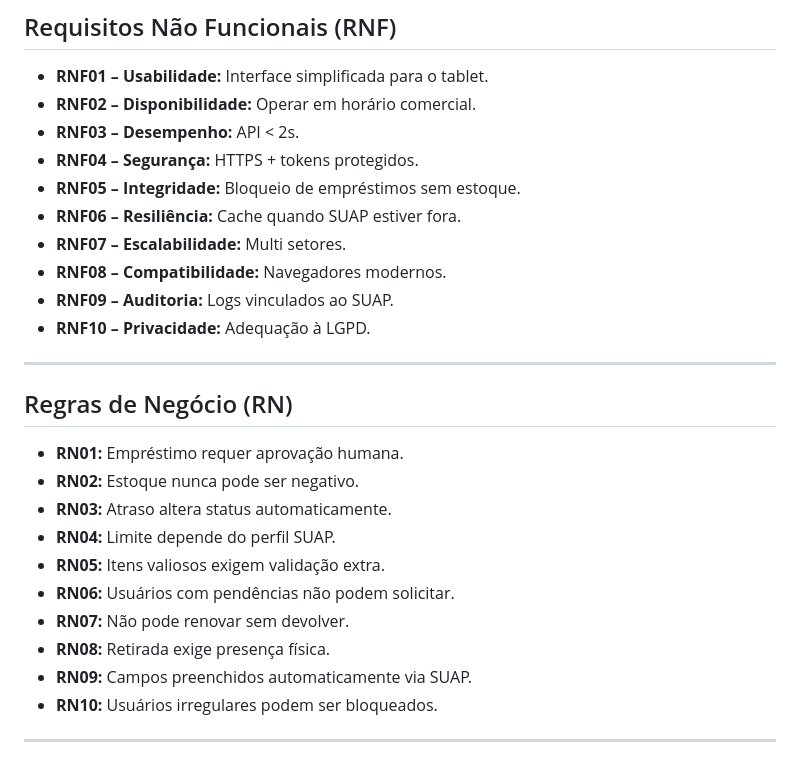
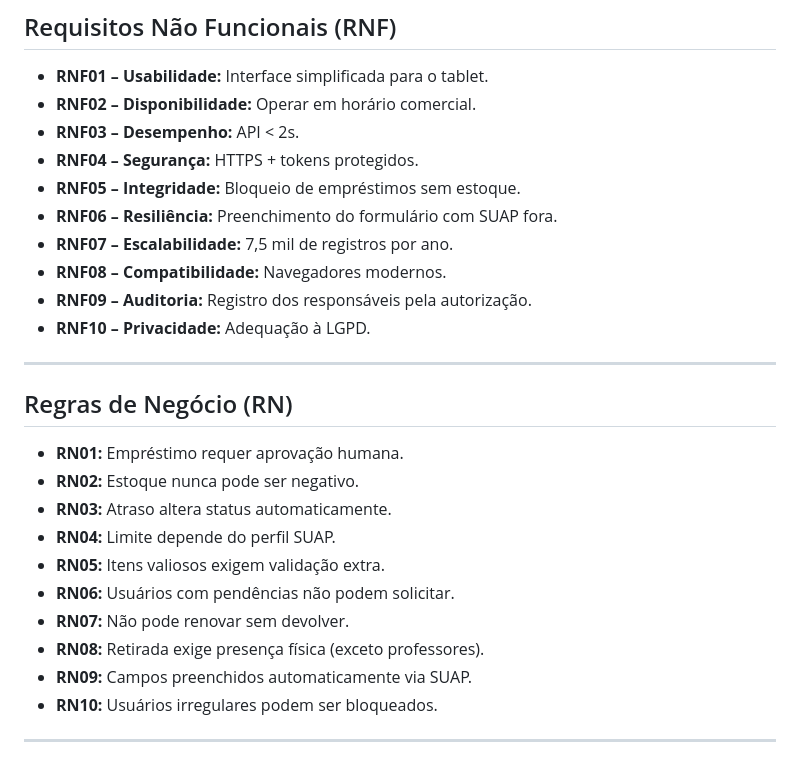
Before and after one commit to Paulo-Bezerra/emprestimo_inventario, a Markdown page: README.md, the part around the change printed below. Drawn GitHub-style.

Commit message:
:books: docs: atualização dos Requisitos e Regras de Negócio
Requisitos e regras de negócio ajustados para a demanda do setor.

```diff
--- a/README.md
+++ b/README.md
@@ -56,10 +57,10 @@ O sistema tem como objetivo gerenciar o fluxo de empréstimo de materiais na COA
 - **RNF03 – Desempenho:** API < 2s.
 - **RNF04 – Segurança:** HTTPS + tokens protegidos.
 - **RNF05 – Integridade:** Bloqueio de empréstimos sem estoque.
-- **RNF06 – Resiliência:** Cache quando SUAP estiver fora.
-- **RNF07 – Escalabilidade:** Multi setores.
+- **RNF06 – Resiliência:** Preenchimento do formulário com SUAP fora.
+- **RNF07 – Escalabilidade:** 7,5 mil de registros por ano.
 - **RNF08 – Compatibilidade:** Navegadores modernos.
-- **RNF09 – Auditoria:** Logs vinculados ao SUAP.
+- **RNF09 – Auditoria:** Registro dos responsáveis pela autorização.
 - **RNF10 – Privacidade:** Adequação à LGPD.
 
 ---
@@ -73,7 +74,7 @@ O sistema tem como objetivo gerenciar o fluxo de empréstimo de materiais na COA
 - **RN05:** Itens valiosos exigem validação extra.
 - **RN06:** Usuários com pendências não podem solicitar.
 - **RN07:** Não pode renovar sem devolver.
-- **RN08:** Retirada exige presença física.
+- **RN08:** Retirada exige presença física (exceto professores).
 - **RN09:** Campos preenchidos automaticamente via SUAP.
 - **RN10:** Usuários irregulares podem ser bloqueados.
 
```
Also changed, not shown: other parts of README.md (+14 -13 lines).
